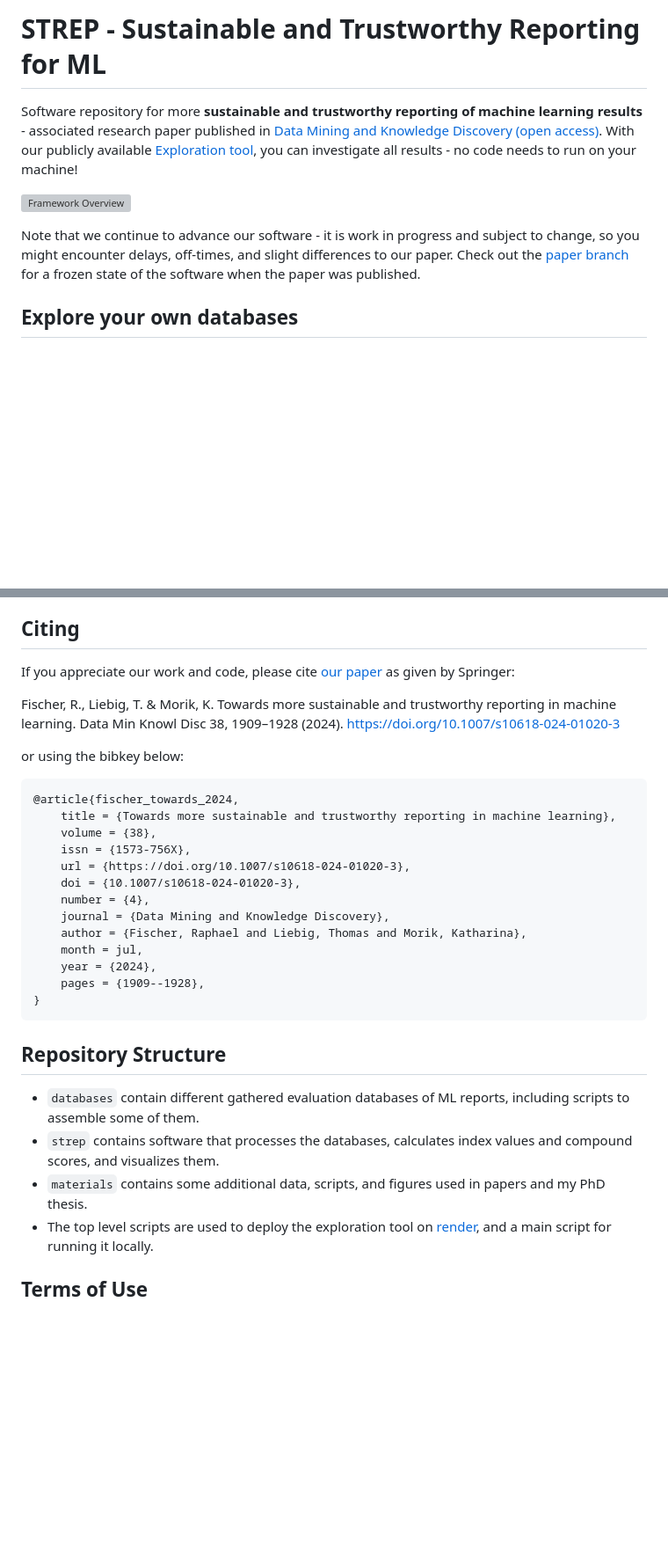
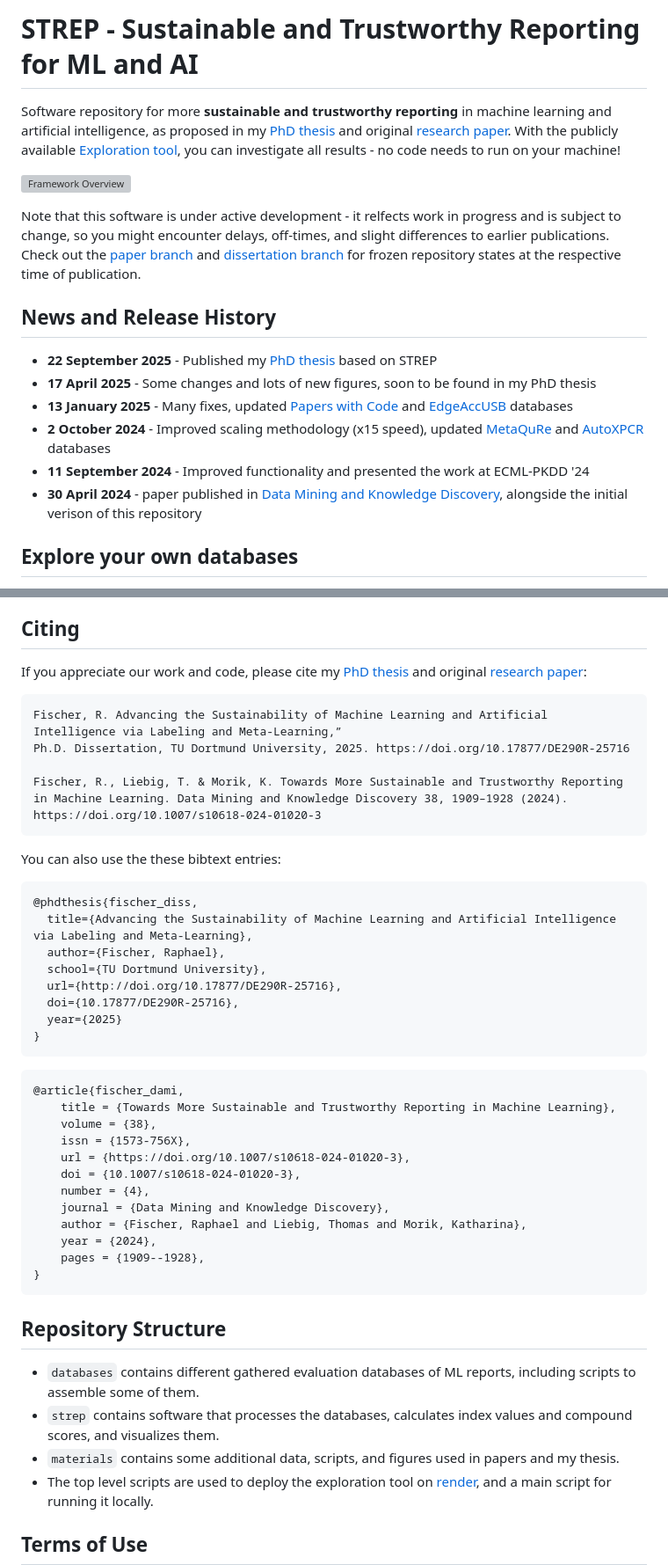
Before and after one commit to raphischer/strep, a Markdown page: README.md, 2 parts joined by grey strips. Shown: that part at 88% size. Rendered like a GitHub page; blank space fills up the shorter version; grey boxes are pictures that could not be loaded.

````diff
--- a/README.md
+++ b/README.md
@@ -1,10 +1,18 @@
-# STREP - Sustainable and Trustworthy Reporting for ML
+# STREP - Sustainable and Trustworthy Reporting for ML and AI
 
-Software repository for more **sustainable and trustworthy reporting of machine learning results** - associated research paper published in [Data Mining and Knowledge Discovery (open access)](https://link.springer.com/article/10.1007/s10618-024-01020-3). With our publicly available [Exploration tool](https://strep.onrender.com), you can investigate all results - no code needs to run on your machine!
+Software repository for more **sustainable and trustworthy reporting** in machine learning and artificial intelligence, as proposed in my [PhD thesis](http://doi.org/10.17877/DE290R-25716) and original [research paper](https://doi.org/10.1007/s10618-024-01020-3). With the publicly available [Exploration tool](https://strep.onrender.com), you can investigate all results - no code needs to run on your machine!
 
 ![Framework Overview](./materials/dissertation/figures/manual/ch3_framework.png)
 
-Note that we continue to advance our software - it is work in progress and subject to change, so you might encounter delays, off-times, and slight differences to our paper. Check out the [paper branch](https://github.com/raphischer/strep/tree/paper) for a frozen state of the software when the paper was published.
+Note that this software is under active development - it relfects work in progress and is subject to change, so you might encounter delays, off-times, and slight differences to earlier publications. Check out the [paper branch](https://github.com/raphischer/strep/tree/paper) and [dissertation branch](https://github.com/raphischer/strep/tree/diss) for frozen repository states at the respective time of publication.
+
+## News and Release History
+- **22 September 2025** - Published my [PhD thesis](http://doi.org/10.17877/DE290R-25716) based on STREP
+- **17 April 2025** - Some changes and lots of new figures, soon to be found in my PhD thesis
+- **13 January 2025** - Many fixes, updated [Papers with Code](https://paperswithcode.com/) and [EdgeAccUSB](https://github.com/raphischer/edge-acc) databases
+- **2 October 2024** - Improved scaling methodology (x15 speed), updated [MetaQuRe](https://github.com/raphischer/metaqure) and [AutoXPCR](https://github.com/raphischer/xpcr) databases
+- **11 September 2024** - Improved functionality and presented the work at ECML-PKDD '24
+- **30 April 2024** - paper published in [Data Mining and Knowledge Discovery](https://link.springer.com/article/10.1007/s10618-024-01020-3), alongside the initial verison of this repository
 
 ## Explore your own databases
 Instead of exploring the pre-assembled databases, you can also investigate your own custom results by following these steps:
@@ -49,15 +49,31 @@ We would love to showcase other resource-aware reports here. If you send us your
 
 ## Citing
 
-If you appreciate our work and code, please cite [our paper](https://doi.org/10.1007/s10618-024-01020-3) as given by Springer:
-
-Fischer, R., Liebig, T. & Morik, K. Towards more sustainable and trustworthy reporting in machine learning. Data Min Knowl Disc 38, 1909–1928 (2024). https://doi.org/10.1007/s10618-024-01020-3
-
-or using the bibkey below:
+If you appreciate our work and code, please cite my [PhD thesis](http://doi.org/10.17877/DE290R-25716) and original [research paper](https://doi.org/10.1007/s10618-024-01020-3):
 
 ```
-@article{fischer_towards_2024,
-	title = {Towards more sustainable and trustworthy reporting in machine learning},
+Fischer, R. Advancing the Sustainability of Machine Learning and Artificial Intelligence via Labeling and Meta-Learning,”
+Ph.D. Dissertation, TU Dortmund University, 2025. https://doi.org/10.17877/DE290R-25716
+
+Fischer, R., Liebig, T. & Morik, K. Towards More Sustainable and Trustworthy Reporting in Machine Learning. Data Mining and Knowledge Discovery 38, 1909–1928 (2024). https://doi.org/10.1007/s10618-024-01020-3
+```
+
+You can also use the these bibtext entries:
+
+```bibtex
+@phdthesis{fischer_diss,
+  title={Advancing the Sustainability of Machine Learning and Artificial Intelligence via Labeling and Meta-Learning},
+  author={Fischer, Raphael},
+  school={TU Dortmund University},
+  url={http://doi.org/10.17877/DE290R-25716},
+  doi={10.17877/DE290R-25716},
+  year={2025}
+}
+```
+
+```bibtex
+@article{fischer_dami,
+	title = {Towards More Sustainable and Trustworthy Reporting in Machine Learning},
 	volume = {38},
 	issn = {1573-756X},
 	url = {https://doi.org/10.1007/s10618-024-01020-3},
@@ -65,16 +81,15 @@ or using the bibkey below:
 	number = {4},
 	journal = {Data Mining and Knowledge Discovery},
 	author = {Fischer, Raphael and Liebig, Thomas and Morik, Katharina},
-	month = jul,
 	year = {2024},
 	pages = {1909--1928},
 }
 ```
 
 ## Repository Structure
-- `databases` contain different gathered evaluation databases of ML reports, including scripts to assemble some of them.
+- `databases` contains different gathered evaluation databases of ML reports, including scripts to assemble some of them.
 - `strep` contains software that processes the databases, calculates index values and compound scores, and visualizes them.
-- `materials` contains some additional data, scripts, and figures used in papers and my PhD thesis.
+- `materials` contains some additional data, scripts, and figures used in papers and my thesis.
 - The top level scripts are used to deploy the exploration tool on [render](https://dashboard.render.com/), and a main script for running it locally.
 
 ## Terms of Use
````
Also changed, not shown: other parts of README.md (+3 -11 lines).
